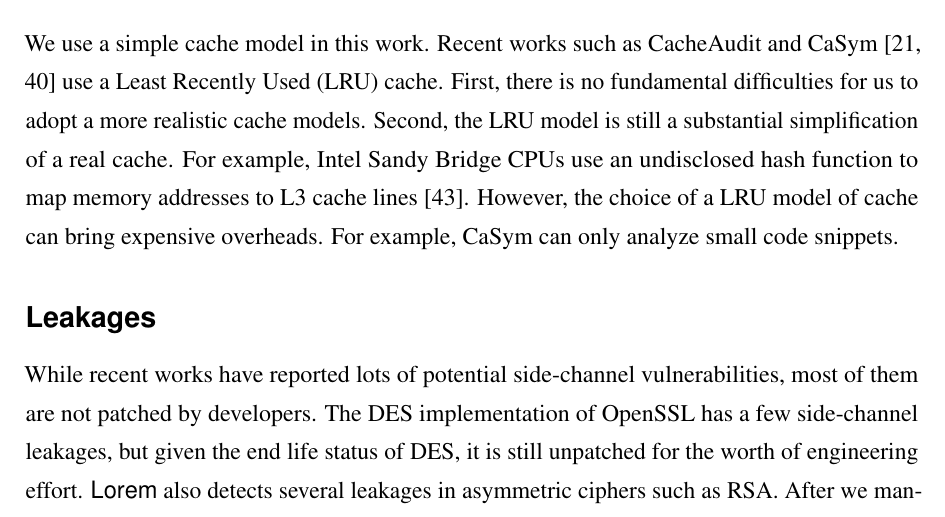
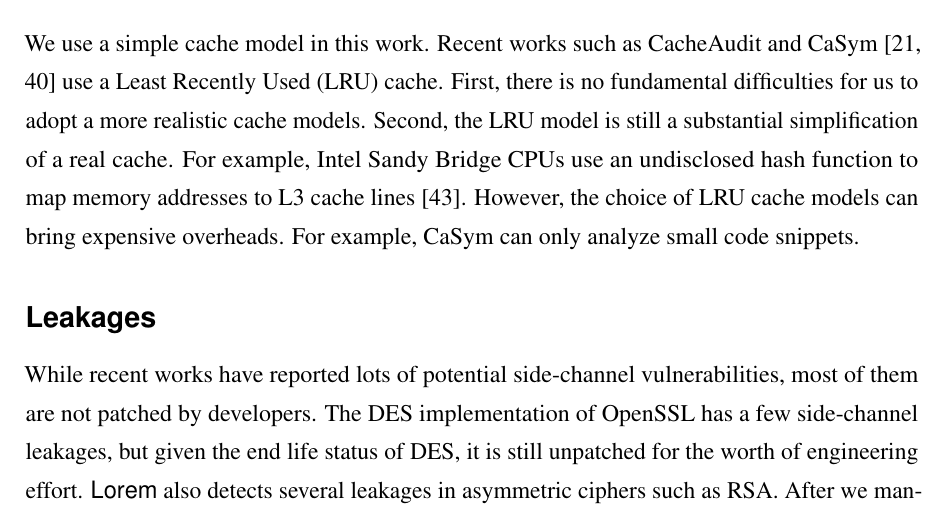
Before and after one commit to qinkunbao/Thesis, a LaTeX thesis (Qinkun-Dissertation.tex, which reads Chapter-6/Chapter-6.tex): part of page 106 of 129, cut so that both start at the same text. Compiled offline with pdfLaTeX; a missing bibliography style is replaced by a similar one.

Commit message:
Updates from Overleaf

```diff
--- a/Chapter-6/Chapter-6.tex
+++ b/Chapter-6/Chapter-6.tex
@@ -4,7 +4,7 @@
 
 \subsection*{Design Choices} At the early stage of the project, we use SMT solvers to get the solutions of constraints. However, we find for some ciphers (RSA), \detect{} times out after several days. The profiling result shows that the tool spends most its time in Z3. Later, we use a sampling method to detect side-channel leakages. The sampling method seems simple and may miss some leakages in theory. However, the evaluation result shows \detect{} can identify all leakages found by the previous work~\cite{203878,236338,Brotzman19Casym}.
 
-\subsection*{Cache Model} We use a simple cache model in this work. Recent works such as CacheAudit and CaSym~\cite{Brotzman19Casym,182946} use a Least Recently Used (LRU) cache. First, there is no fundamental difficulties for us to adopt a more realistic cache models. Second, the LRU model is still a substantial simplification of a real cache. For example, Intel Sandy Bridge CPUs use an undisclosed hash function to map memory addresses to L3 cache lines~\cite{farshin2019make}. However, the choice of a LRU model of cache can bring expensive overheads. For example, CaSym can only analyze small code snippets.
+\subsection*{Cache Model} We use a simple cache model in this work. Recent works such as CacheAudit and CaSym~\cite{Brotzman19Casym,182946} use a Least Recently Used (LRU) cache. First, there is no fundamental difficulties for us to adopt a more realistic cache models. Second, the LRU model is still a substantial simplification of a real cache. For example, Intel Sandy Bridge CPUs use an undisclosed hash function to map memory addresses to L3 cache lines~\cite{farshin2019make}. However, the choice of LRU  cache models can bring expensive overheads. For example, CaSym can only analyze small code snippets.
 
 \subsection*{Leakages} While recent works have reported lots of potential side-channel vulnerabilities, most of them are not patched by developers. The DES implementation of OpenSSL has a few side-channel leakages, but given the end life status of DES, it is still unpatched for the worth of engineering effort. \detect{} also detects several leakages in asymmetric ciphers such as RSA. After we manually analyze these leakage sites, we find many of them leak very little or useless information (e.g., the length of big numbers), which may partially explain why developers are not interested in fix all the side-channel leakages.
 
```
